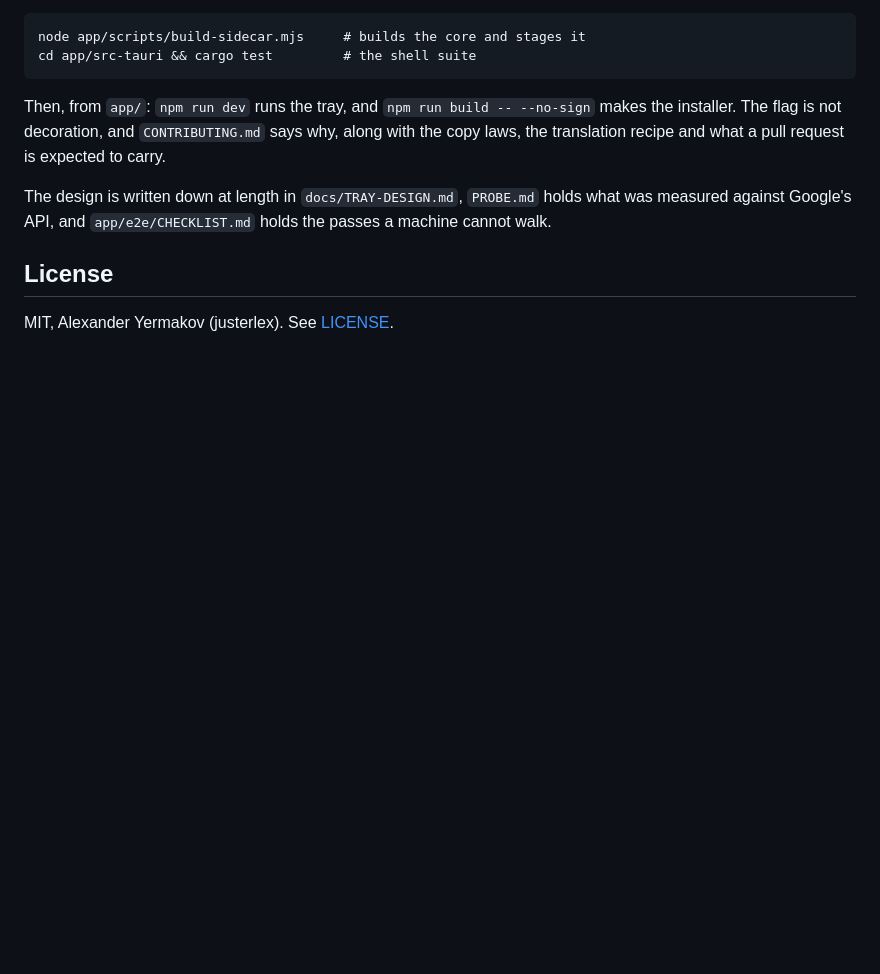
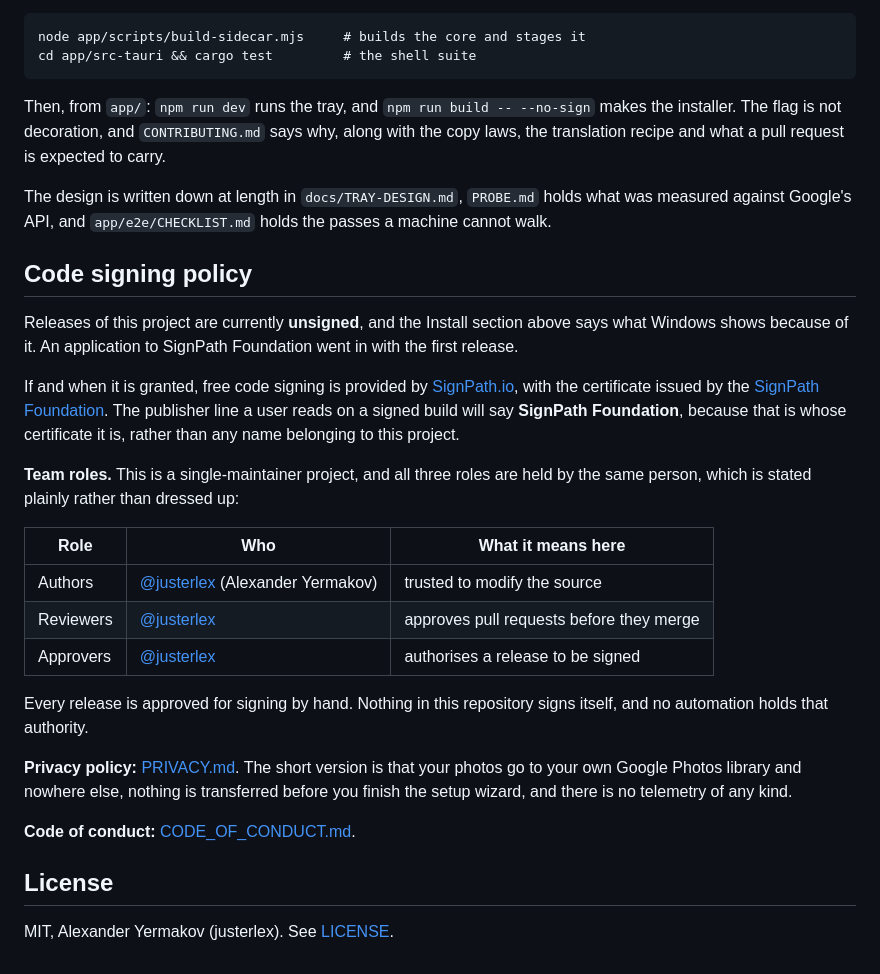
Before and after one commit to justerlex/photo-pigeon, a Markdown page: README.md, the part around the change. Rendered like a GitHub page; blank space fills up the shorter version.

```diff
--- a/README.md
+++ b/README.md
@@ -184,6 +184,37 @@ The design is written down at length in `docs/TRAY-DESIGN.md`, `PROBE.md` holds
 what was measured against Google's API, and `app/e2e/CHECKLIST.md` holds the
 passes a machine cannot walk.
 
+## Code signing policy
+
+Releases of this project are currently **unsigned**, and the Install section
+above says what Windows shows because of it. An application to SignPath
+Foundation went in with the first release.
+
+If and when it is granted, free code signing is provided by
+[SignPath.io](https://signpath.io), with the certificate issued by the
+[SignPath Foundation](https://signpath.org). The publisher line a user reads on a
+signed build will say **SignPath Foundation**, because that is whose certificate
+it is, rather than any name belonging to this project.
+
+**Team roles.** This is a single-maintainer project, and all three roles are held
+by the same person, which is stated plainly rather than dressed up:
+
+| Role | Who | What it means here |
+|---|---|---|
+| Authors | [@justerlex](https://github.com/justerlex) (Alexander Yermakov) | trusted to modify the source |
+| Reviewers | [@justerlex](https://github.com/justerlex) | approves pull requests before they merge |
+| Approvers | [@justerlex](https://github.com/justerlex) | authorises a release to be signed |
+
+Every release is approved for signing by hand. Nothing in this repository signs
+itself, and no automation holds that authority.
+
+**Privacy policy:** [PRIVACY.md](PRIVACY.md). The short version is that your
+photos go to your own Google Photos library and nowhere else, nothing is
+transferred before you finish the setup wizard, and there is no telemetry of any
+kind.
+
+**Code of conduct:** [CODE_OF_CONDUCT.md](CODE_OF_CONDUCT.md).
+
 ## License
 
 MIT, Alexander Yermakov (justerlex). See [LICENSE](LICENSE).
```
Also changed, not shown: CODE_OF_CONDUCT.md (added, +122 -0 lines), PRIVACY.md (added, +56 -0 lines).
